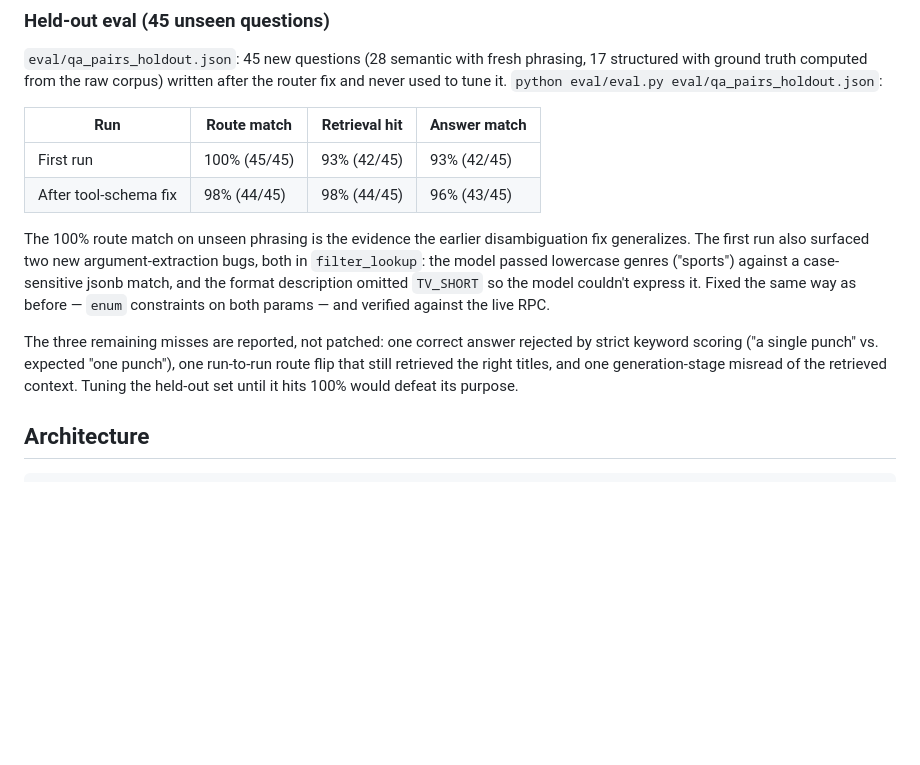
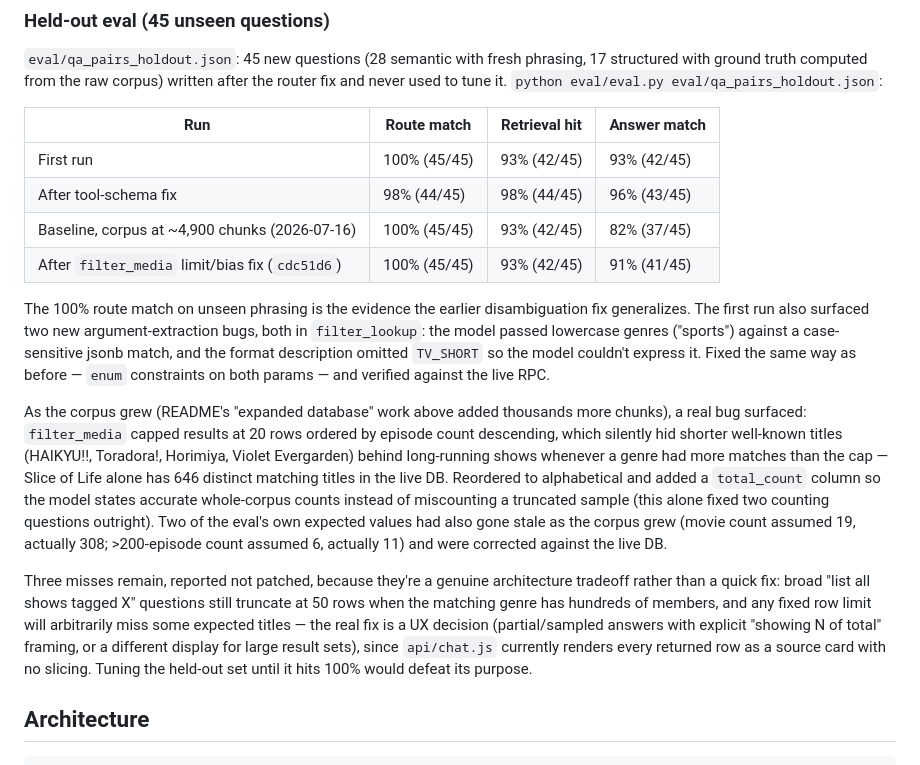
Before and after one commit to sandeepparmar3006/senpai, a Markdown page: README.md, the part around the change. Drawn GitHub-style; blank space fills up the shorter version.

Commit message:
Update README eval table with real post-fix holdout numbers
Previous "98%/98%/96%" row was stale/superseded. Documents the
filter_media limit-bias bug found and fixed in cdc51d6 and the
82%->91% answer-match improvement it produced.

Co-Authored-By: Claude Sonnet 5 <noreply@anthropic.com>

```diff
--- a/README.md
+++ b/README.md
@@ -92,10 +92,14 @@ To make the knowledge base truly comprehensive, we expanded the ingestion pipeli
 |---|---|---|---|
 | First run | 100% (45/45) | 93% (42/45) | 93% (42/45) |
 | After tool-schema fix | 98% (44/45) | 98% (44/45) | 96% (43/45) |
+| Baseline, corpus at ~4,900 chunks (2026-07-16) | 100% (45/45) | 93% (42/45) | 82% (37/45) |
+| After `filter_media` limit/bias fix (`cdc51d6`) | 100% (45/45) | 93% (42/45) | 91% (41/45) |
 
 The 100% route match on unseen phrasing is the evidence the earlier disambiguation fix generalizes. The first run also surfaced two new argument-extraction bugs, both in `filter_lookup`: the model passed lowercase genres ("sports") against a case-sensitive jsonb match, and the format description omitted `TV_SHORT` so the model couldn't express it. Fixed the same way as before — `enum` constraints on both params — and verified against the live RPC.
 
-The three remaining misses are reported, not patched: one correct answer rejected by strict keyword scoring ("a single punch" vs. expected "one punch"), one run-to-run route flip that still retrieved the right titles, and one generation-stage misread of the retrieved context. Tuning the held-out set until it hits 100% would defeat its purpose.
+As the corpus grew (README's "expanded database" work above added thousands more chunks), a real bug surfaced: `filter_media` capped results at 20 rows ordered by episode count descending, which silently hid shorter well-known titles (HAIKYU!!, Toradora!, Horimiya, Violet Evergarden) behind long-running shows whenever a genre had more matches than the cap — Slice of Life alone has 646 distinct matching titles in the live DB. Reordered to alphabetical and added a `total_count` column so the model states accurate whole-corpus counts instead of miscounting a truncated sample (this alone fixed two counting questions outright). Two of the eval's own expected values had also gone stale as the corpus grew (movie count assumed 19, actually 308; >200-episode count assumed 6, actually 11) and were corrected against the live DB.
+
+Three misses remain, reported not patched, because they're a genuine architecture tradeoff rather than a quick fix: broad "list all shows tagged X" questions still truncate at 50 rows when the matching genre has hundreds of members, and any fixed row limit will arbitrarily miss some expected titles — the real fix is a UX decision (partial/sampled answers with explicit "showing N of total" framing, or a different display for large result sets), since `api/chat.js` currently renders every returned row as a source card with no slicing. Tuning the held-out set until it hits 100% would defeat its purpose.
 
 ## Architecture
 
```
